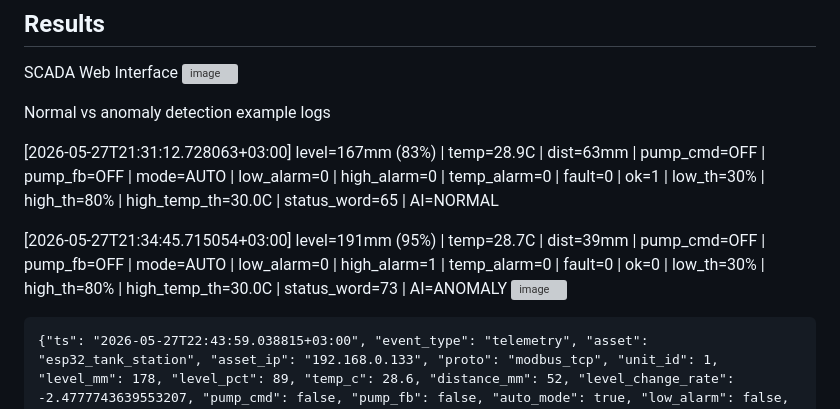
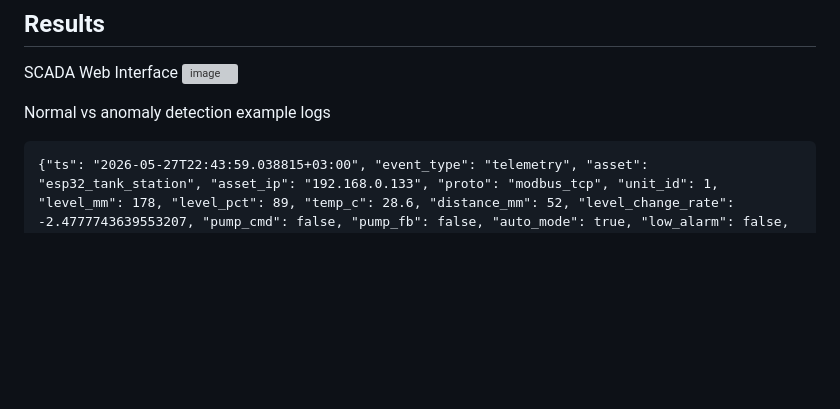
Before and after one commit to actimel726/esp32-scada-monitoring-system, a Markdown page: README.md, the part around the change. Drawn GitHub-style; blank space fills up the shorter version; grey boxes are pictures that could not be loaded.

````diff
--- a/README.md
+++ b/README.md
@@ -209,10 +209,6 @@ SCADA Web Interface
 
 Normal vs anomaly detection example logs
 
-[2026-05-27T21:31:12.728063+03:00] level=167mm (83%) | temp=28.9C | dist=63mm | pump_cmd=OFF | pump_fb=OFF | mode=AUTO | low_alarm=0 | high_alarm=0 | temp_alarm=0 | fault=0 | ok=1 | low_th=30% | high_th=80% | high_temp_th=30.0C | status_word=65 | AI=NORMAL
-
-[2026-05-27T21:34:45.715054+03:00] level=191mm (95%) | temp=28.7C | dist=39mm | pump_cmd=OFF | pump_fb=OFF | mode=AUTO | low_alarm=0 | high_alarm=1 | temp_alarm=0 | fault=0 | ok=0 | low_th=30% | high_th=80% | high_temp_th=30.0C | status_word=73 | AI=ANOMALY
-<img width="3828" height="187" alt="image" src="https://github.com/user-attachments/assets/27408d61-4b38-4501-8a60-05e0f572b5f3" />
 
 ```text
 {"ts": "2026-05-27T22:43:59.038815+03:00", "event_type": "telemetry", "asset": "esp32_tank_station", "asset_ip": "192.168.0.133", "proto": "modbus_tcp", "unit_id": 1, "level_mm": 178, "level_pct": 89, "temp_c": 28.6, "distance_mm": 52, "level_change_rate": -2.4777743639553207, "pump_cmd": false, "pump_fb": false, "auto_mode": true, "low_alarm": false, "high_alarm": false, "temp_alarm": false, "sensor_fault": false, "system_ok": true, "status_word": 65, "ai_model": "IsolationForest", "ai_anomaly": false, "ai_status": "NORMAL"}
````
